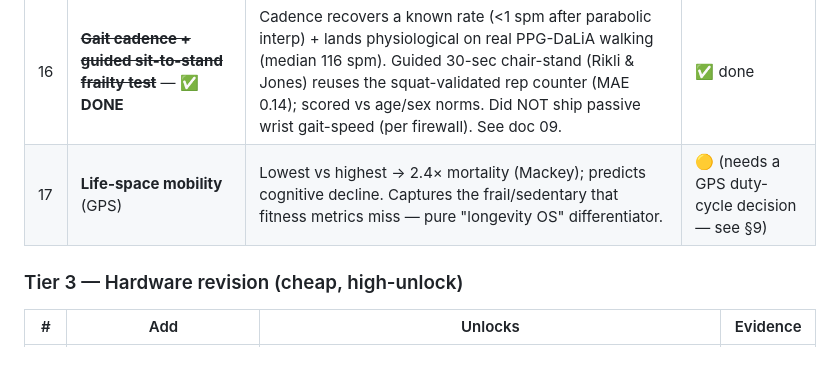
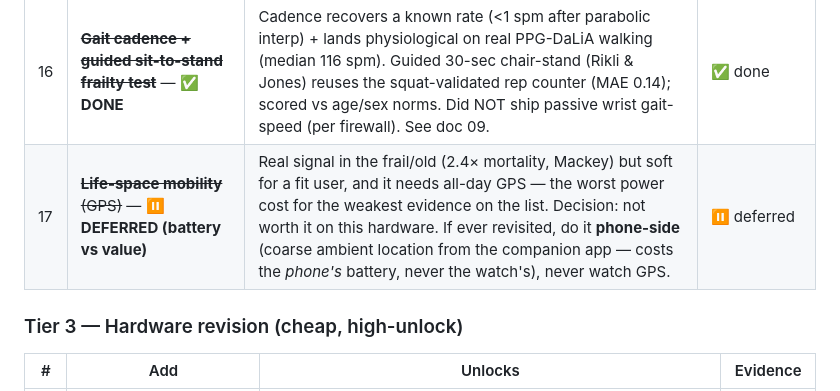
Before and after one commit to martoast/titan, a Markdown page: tasks/titan-wearable/08-sensor-research.md, the part around the change. Rendered like a GitHub page; blank space fills up the shorter version.

Commit message:
research: defer life-space mobility (#17) — battery cost vs soft signal
Decision recorded: all-day GPS is the worst power cost for the weakest-
evidence Tier-2 item (life-space predicts well in the frail/old, soft for a
fit user). Not worth it on this hardware. If ever revisited, do it phone-side
(coarse ambient location from the companion app, the phone's battery not the
watch's), never watch GPS.

Co-Authored-By: Claude Opus 4.8 (1M context) <noreply@anthropic.com>

```diff
--- a/tasks/titan-wearable/08-sensor-research.md
+++ b/tasks/titan-wearable/08-sensor-research.md
@@ -62,7 +62,7 @@ Ranked by **(evidence strength) × (feasibility on our hardware) × (mission fit
 | 14 | ~~**"Fitness Age" composite**~~ — ✅ **DONE & EXPANDED → Biological Age** | Went bigger: with bloodwork upload we ship the mortality-validated **PhenoAge** clock (golden-value tested) + VO₂max **Fitness Age** + wearable **levers**, combined transparently. Honest scope (composed, not outcome-calibrated). See the dedicated **doc 10**. | 🟡 estimate, never mortality % |
 | 15 | ~~**Vascular-age / arterial-stiffness trend**~~ — ❌ **TESTED, doesn't hold → NOT shipped** | The APG aging index should rise with age; on real wrist PPG (PPG-DaLiA, 15 subj) it doesn't — r ≈ **−0.3 @ 25 Hz, −0.04 @ 64 Hz** (weak AND wrong sign). The firewall's "morphology-poor wrist PPG" call was right. Honest negative kept (doc 09); revisit only with multi-wavelength/higher-SNR hardware. | ❌ not on this hardware |
 | 16 | ~~**Gait cadence + guided sit-to-stand frailty test**~~ — ✅ **DONE** | Cadence recovers a known rate (<1 spm after parabolic interp) + lands physiological on real PPG-DaLiA walking (median 116 spm). Guided 30-sec chair-stand (Rikli & Jones) reuses the squat-validated rep counter (MAE 0.14); scored vs age/sex norms. Did NOT ship passive wrist gait-speed (per firewall). See doc 09. | ✅ done |
-| 17 | **Life-space mobility** (GPS) | Lowest vs highest → 2.4× mortality (Mackey); predicts cognitive decline. Captures the frail/sedentary that fitness metrics miss — pure "longevity OS" differentiator. | 🟡 (needs a GPS duty-cycle decision — see §9) |
+| 17 | ~~**Life-space mobility** (GPS)~~ — ⏸️ **DEFERRED (battery vs value)** | Real signal in the frail/old (2.4× mortality, Mackey) but soft for a fit user, and it needs all-day GPS — the worst power cost for the weakest evidence on the list. Decision: not worth it on this hardware. If ever revisited, do it **phone-side** (coarse ambient location from the companion app — costs the *phone's* battery, never the watch's), never watch GPS. | ⏸️ deferred |
 
 ### Tier 3 — Hardware revision (cheap, high-unlock)
 
```
